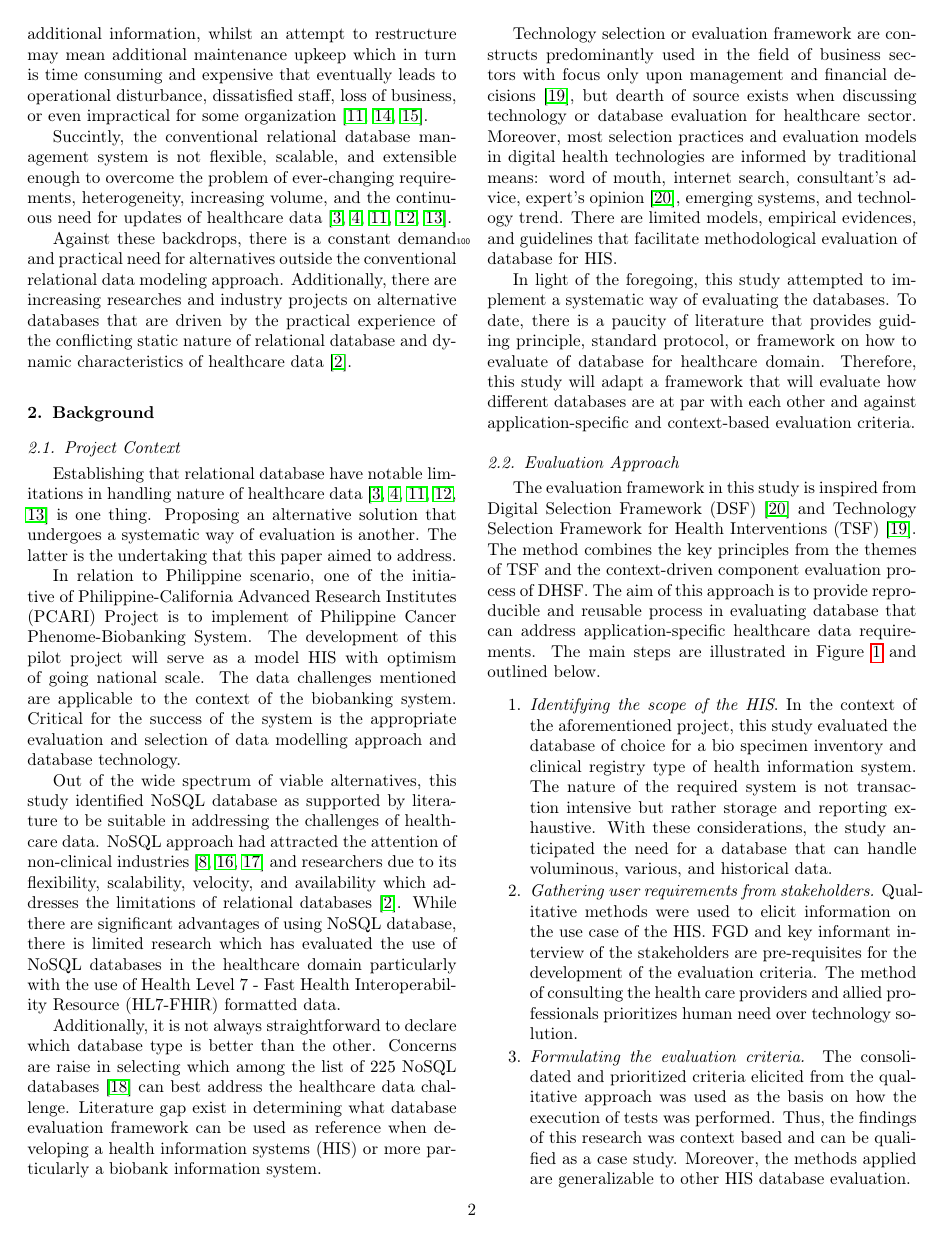
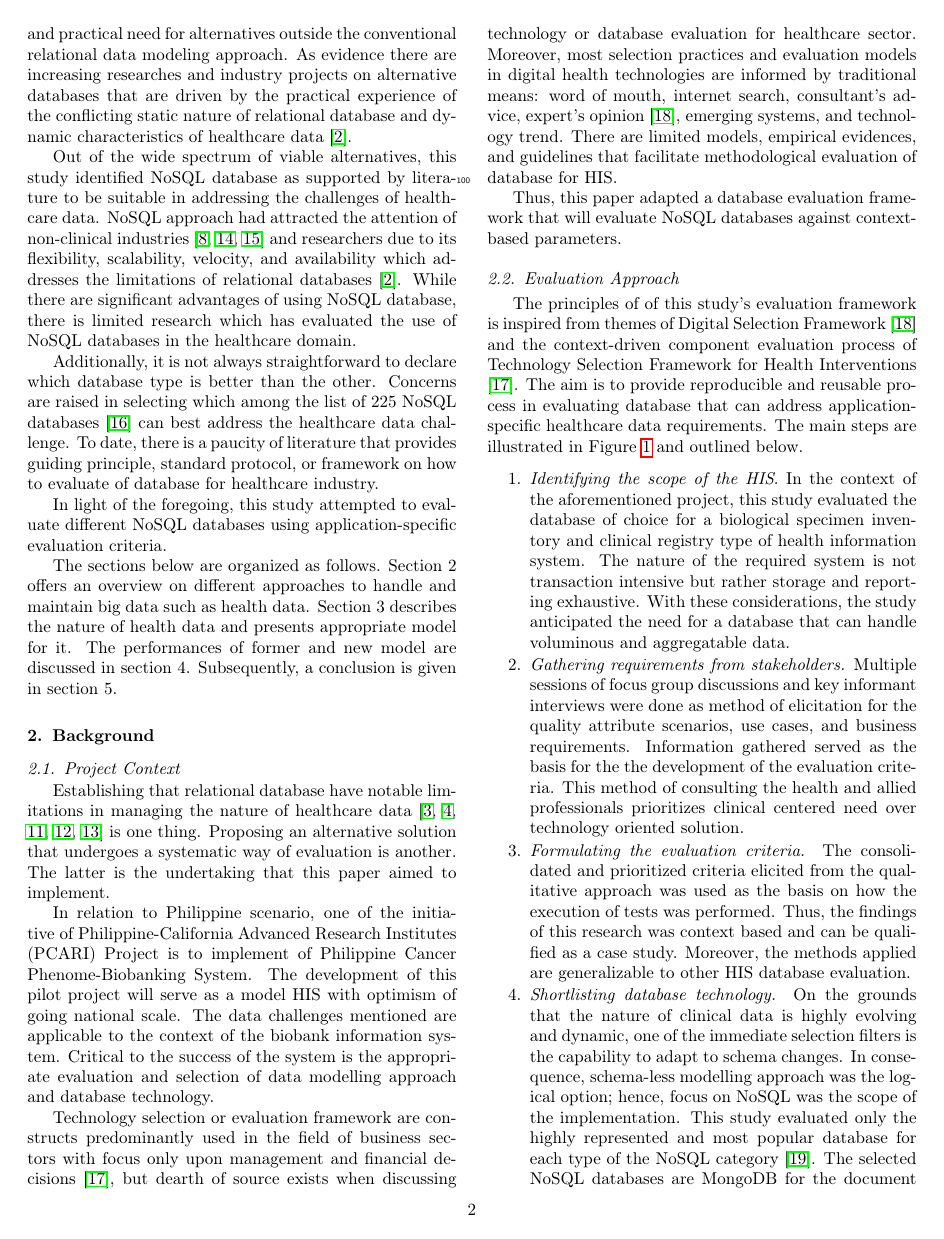
Before and after one commit to philipsales/elsevier-journal-template, a LaTeX paper (elsarticle-template.tex): page 2 of 11. Compiled offline with pdfLaTeX.

Commit message:
Latest not working

```diff
--- a/elsarticle-template.tex
+++ b/elsarticle-template.tex
@@ -142,48 +140,48 @@ The database management system of any health information system (HIS) must be fl
-Consequences of not updating data schema may cause failure to capture the additional information, whilst an attempt to restructure
-may mean additional maintenance upkeep which in turn is time consuming and expensive that eventually leads to operational disturbance,
-dissatisfied staff, loss of business, or even impractical for some organization \cite{H.Al-Fatlawi2015122,V.Manoj201411,J.Gilchrist20113244}.
-
-Succintly, the conventional relational database management system is not flexible, scalable, and extensible enough to overcome the problem of
-ever-changing requirements, heterogeneity, increasing volume, and the continuous need for updates of healthcare data \cite{Z.Goli-Malekabadi201675,K.Lee201299,H.Al-Fatlawi2015122,O.Schmitt20121,Y.Jin2011288}.
+Succintly, RDBMS is not flexible, scalable, and extensible to overcome the problem of constant changing requirements, heterogenous formats, increasing volume, and the continuous need for updates in healthcare data \cite{Z.Goli-Malekabadi201675,K.Lee201299,H.Al-Fatlawi2015122,O.Schmitt20121,Y.Jin2011288}.
 
 Against these backdrops, there is a constant demand and practical need for alternatives outside the conventional relational data modeling approach.
-Additionally, there are increasing researches and industry projects on alternative databases that are driven by the practical experience of the conflicting static
+As evidence there are increasing researches and industry projects on alternative databases that are driven by the practical experience of the conflicting static
 nature of relational database and dynamic characteristics of healthcare data \cite{M.Ercan190510}.
-
-\section{Background}
-\subsection{Project Context}
-Establishing that relational database have notable limitations in handling nature of healthcare data \cite{Z.Goli-Malekabadi201675,K.Lee201299,H.Al-Fatlawi2015122,O.Schmitt20121,Y.Jin2011288} is one thing.
-Proposing an alternative solution that undergoes a systematic way of evaluation is another. The latter is the undertaking that this paper aimed to address.
-
-In relation to Philippine scenario, one of the initiative of Philippine-California Advanced Research Institutes (PCARI) Project is to implement
-of Philippine Cancer Phenome-Biobanking System. The development of this pilot project will serve as a model HIS with optimism
-of going national scale. The data challenges mentioned are applicable to the context of the biobanking system.
-Critical for the success of the system is the appropriate evaluation and selection of data modelling approach and database technology.
 
 Out of the wide spectrum of viable alternatives, this study identified NoSQL database as supported by literature to be suitable in addressing the challenges of
 healthcare data. NoSQL approach had attracted the attention of non-clinical industries \cite{C.S.Kruse201638,Z.Parker20131,G.D.Ferreira2013125} and researchers
 due to its flexibility, scalability, velocity, and availability which addresses the limitations of relational databases \cite{M.Ercan190510}.
-While there are significant advantages of using NoSQL database, there is limited research which has evaluated the use of NoSQL databases in the healthcare domain
-particularly with the use of Health Level 7 - Fast Health Interoperability Resource (HL7-FHIR) formatted data.
+While there are significant advantages of using NoSQL database, there is limited research which has evaluated the use of NoSQL databases in the healthcare domain.
 
-Additionally, it is not always straightforward to declare which database type is better than the other. Concerns are raise in selecting which among
-the list of 225 NoSQL databases \cite{S.Edlich2018} can best address the healthcare data challenge. Literature gap exist in determining what database evaluation framework can be used as
-reference when developing a health information systems (HIS) or more particularly a biobank information system.
+Additionally, it is not always straightforward to declare which database type is better than the other. Concerns are raised in selecting which among the list of 225 NoSQL databases \cite{S.Edlich2018}
+can best address the healthcare data challenge. To date, there is a paucity of literature that provides guiding principle, standard protocol, or framework on how to
+evaluate of database for healthcare industry.
+
+In light of the foregoing, this study attempted to evaluate different NoSQL databases using application-specific evaluation criteria.
+
+The sections below are organized as follows.
+Section 2 offers an overview on different approaches to handle and maintain big data such as health data.
+Section 3 describes the nature of health data and presents appropriate model for it.
+The performances of former and new model are discussed in section 4.
+Subsequently, a conclusion is given in section 5.
+
+\section{Background}
+\subsection{Project Context}
+Establishing that relational database have notable limitations in managing the nature of healthcare data \cite{Z.Goli-Malekabadi201675,K.Lee201299,H.Al-Fatlawi2015122,O.Schmitt20121,Y.Jin2011288} is one thing.
+Proposing an alternative solution that undergoes a systematic way of evaluation is another. The latter is the undertaking that this paper aimed to implement.
+
+In relation to Philippine scenario, one of the initiative of Philippine-California Advanced Research Institutes (PCARI) Project is to implement
+of Philippine Cancer Phenome-Biobanking System. The development of this pilot project will serve as a model HIS with optimism
+of going national scale. The data challenges mentioned are applicable to the context of the biobank information system.
+Critical to the success of the system is the appropriate evaluation and selection of data modelling approach and database technology.
+
 
 Technology selection or evaluation framework are constructs predominantly used in the field of business sectors with focus only upon management and financial
 decisions \cite{C.Chan2010300}, but dearth of source exists when discussing technology or database evaluation for healthcare sector. Moreover, most selection
 practices and evaluation models in digital health technologies are informed by traditional means: word of mouth, internet search, consultant’s advice, expert’s opinion \cite{A.Ostrovsky20141},
 emerging systems, and technology trend. There are limited models, empirical evidences, and guidelines that facilitate methodological evaluation of database for HIS.
 
-In light of the foregoing, this study attempted to implement a systematic way of evaluating the databases. To date, there is a paucity of literature that provides guiding principle,
-standard protocol, or framework on how to evaluate of database for healthcare domain.  Therefore, this study will adapt a framework that will evaluate how different
-databases are at par with each other and against application-specific and context-based evaluation criteria.
+Thus, this paper adapted a database evaluation framework that will evaluate NoSQL databases against context-based parameters.
 
 \subsection{Evaluation Approach}
-The evaluation framework in this study is inspired from Digital Selection Framework (DSF) \cite{A.Ostrovsky20141}
-and Technology Selection Framework for Health Interventions (TSF) \cite{C.Chan2010300}.
-The method combines the key principles from the themes of TSF and the context-driven component evaluation process of DHSF.
-The aim of this approach is to provide reproducible and reusable process in evaluating database that can address application-specific healthcare data requirements.
+The principles of of this study's evaluation framework is inspired from themes of Digital Selection Framework \cite{A.Ostrovsky20141}
+and the context-driven component evaluation process of Technology Selection Framework for Health Interventions \cite{C.Chan2010300}.
+The aim is to provide reproducible and reusable process in evaluating database that can address application-specific healthcare data requirements.
 The main steps are illustrated in Figure \ref{fig.framework} and outlined below.
 
 \begin{figure*}[ht]
@@ -193,11 +191,19 @@ The main steps are illustrated in Figure \ref{fig.framework} and outlined below.
 \end{figure*}
 
 \begin{enumerate}
-\item \emph{Identifying the scope of the HIS}. In the context of the aforementioned project, this study evaluated the database of choice for a bio specimen inventory and clinical registry type of health information system. The nature of the required system is not transaction intensive but rather storage and reporting exhaustive. With these considerations, the study anticipated the need for a database that can handle voluminous, various, and historical data.
-\item \emph{Gathering user requirements from stakeholders.} Qualitative methods were used to elicit information on the use case of the HIS. FGD and key informant interview of the stakeholders are pre-requisites for the development of the evaluation criteria. The method of consulting the health care providers and allied professionals prioritizes human need over technology solution.
+\item \emph{Identifying the scope of the HIS}. In the context of the aforementioned project, this study evaluated the database of choice for a biological specimen inventory and clinical registry type of health information system. The nature of the required system is not transaction intensive but rather storage and reporting exhaustive. With these considerations, the study anticipated the need for a database that can handle voluminous and aggregatable data.
+\item \emph{Gathering requirements from stakeholders.} Multiple sessions of focus group discussions and key informant interviews were done as method of elicitation for the quality attribute scenarios, use cases, and business requirements.
+Information gathered served as the basis for the the development of the evaluation criteria.
+This method of consulting the health and allied professionals prioritizes clinical centered need over technology oriented solution.
 \item \emph{Formulating the evaluation criteria.} The consolidated and prioritized criteria elicited from the qualitative approach was used as the basis on how the execution of tests was performed. Thus, the findings of this research was context based and can be qualified as a case study. Moreover, the methods applied are generalizable to other HIS database evaluation.
-\item \emph{Shortlisting database technology.} On the grounds that the nature of clinical data is highly evolving and dynamic, one of the immediate selection filters is the capability to adapt to schema changes. As a result, focus on schema-less design approach was the logical option and exclusivity to the four types of NoSQL was the scope of the study.
-\item \emph{Model mapping of datasets.} Each database technology has corresponding physical data model and underlying technical requirements that need to be configured prior to the actual storage of the datasets. In using the FHIR standard, schema mapping of the clinical dataset into the physical data storage of each database was implemented.
+\item \emph{Shortlisting database technology.} On the grounds that the nature of clinical data is highly evolving and dynamic, one of the immediate selection filters is the capability to adapt to schema changes. In consequence, schema-less modelling approach was the logical option; hence, focus on NoSQL was the scope of the implementation.
+This study evaluated only the highly represented and most popular database for each type of the NoSQL category \cite{DBEnginesRanking2018}.
+The selected NoSQL databases are MongoDB for the document category, Cassandra for the columnar, and Redis for the key-value.
+This paper presented the three different NoSQL types: document based
+\item \emph{Model mapping of datasets.}
+Adhering to a clinical information modeling standard enforces the data to be formatted in a semi-structured or structured form making it computable processable searchable, and processable (Weglarz, 2004).
+
+Each database technology has corresponding physical data model and underlying technical requirements that need to be configured prior to the actual loading of the datasets. In using the FHIR standard, schema mapping of the clinical dataset into the physical data storage of each database was implemented.
 \item \emph{Executing test scripts against evaluation criteria.} The test scripts were fundamentally derived from the evaluation criteria. Each script was executed multiple times against different workloads on several dataset sizes in different testing configurations to allow rigorous comparison amongst each selected database.
 \item \emph{Provide summary of reports and insights.} Summary of results were shown on each enumerated evaluation criteria.
 \end{enumerate}
```
Also changed, not shown: mybibfile.bib (+7 -0 lines), elsarticle-template.bbl (deleted), elsarticle-template.pdf, elsarticle-template.tex (26 more changed lines), 6 other files.
